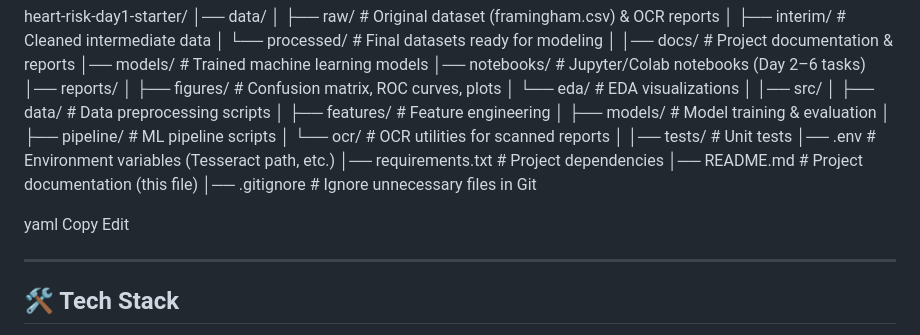
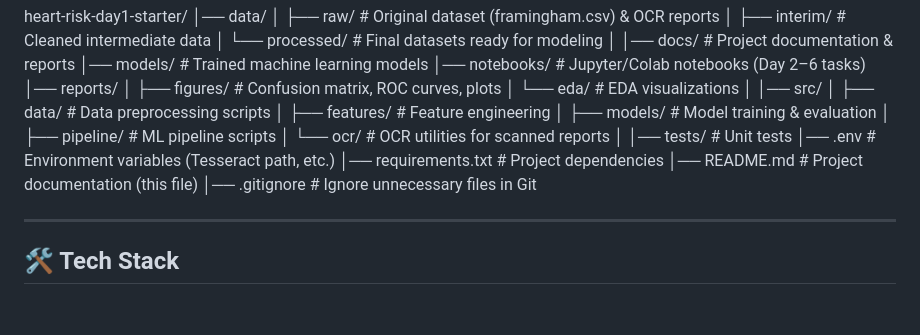
Before and after one commit to hritikroshansingh/heart-disease-prediction, a Markdown page: README.md, the part around one of its changes. Drawn GitHub-style; blank space fills up the shorter version.

```diff
--- a/README.md
+++ b/README.md
@@ -61,10 +61,6 @@ heart-risk-day1-starter/
 │── README.md # Project documentation (this file)
 │── .gitignore # Ignore unnecessary files in Git
 
-yaml
-Copy
-Edit
-
 ---
 
 ## 🛠 Tech Stack
```
Also changed, not shown: other parts of README.md (+1 -1 lines).
